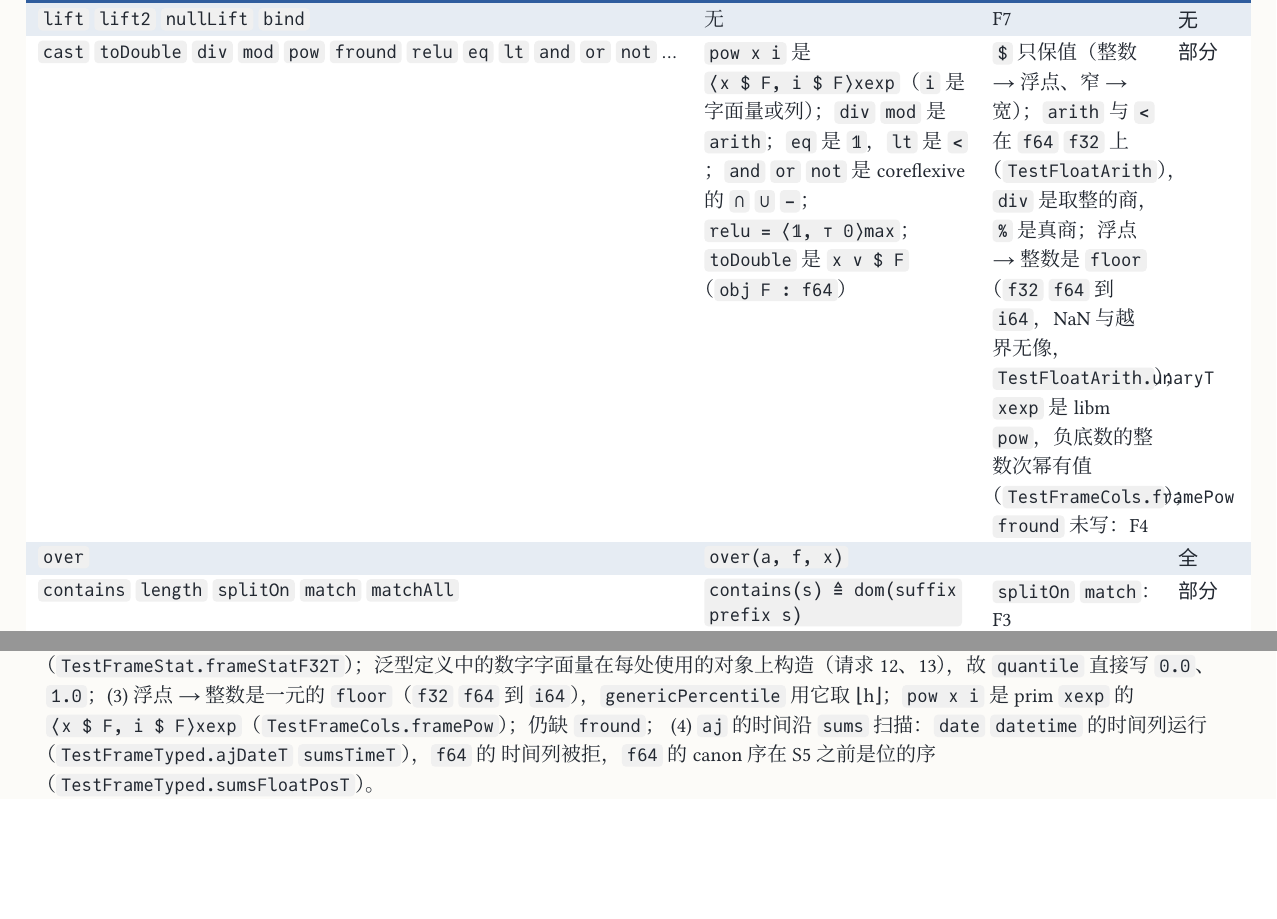
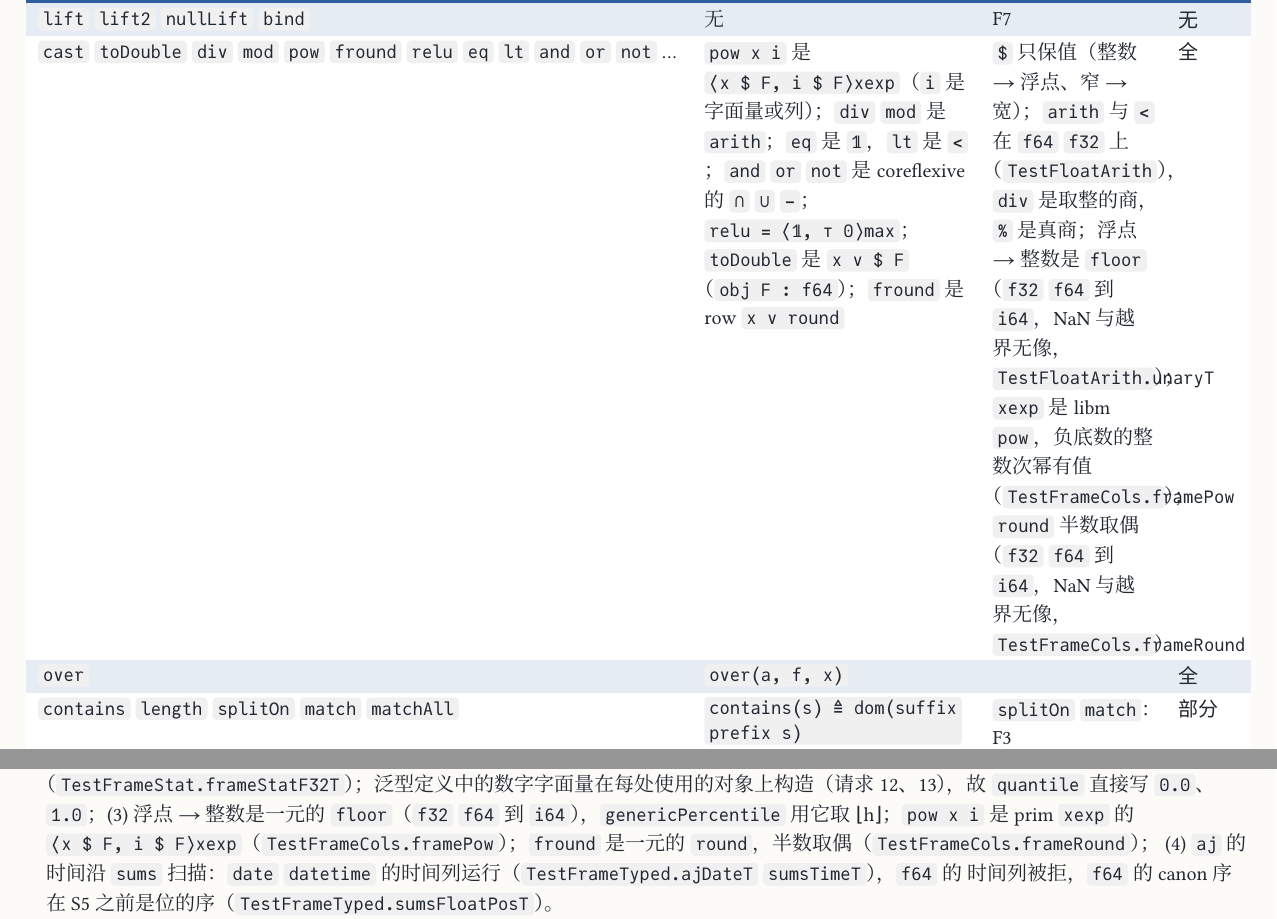
Before and after one commit to co-dh/rel, a Typst document (doc/dataframe-design.zh.typ): two parts of pages 8 and 10 of 10, joined at a grey line, cut so that both start at the same text, the shorter picture padded with empty space. The pictures show the PDF file doc/dataframe-design.zh.pdf that the author committed with the source.

Commit message:
dataframe: fround is the row round (TestFrameCols.frameRound); cast/arith row full, tally 43/3/3/1
Co-Authored-By: Claude Opus 5.5 <noreply@anthropic.com>
Claude-Session: https://claude.ai/code/session_01SmYQDTuPwACpUfzkVCUS32

```diff
--- a/doc/dataframe-design.zh.typ
+++ b/doc/dataframe-design.zh.typ
@@ -283,9 +283,9 @@ next(n, x)        ≜ dom(x) tot(⟨𝟙, ⊤ n⟩plus x)                 行 i
   ([`recode` `recodeWithDefault`], [`x v T`；带缺省 `x v tot(T) [𝟙, c]`], [`T` 是 `Tm.val` 的字面量表], "full"),
   ([`lift` `lift2` `nullLift` `bind`], [无], [F7], "no"),
   ([`cast` `toDouble` `div` `mod` `pow` `fround` `relu` `eq` `lt` `and` `or` `not` …],
-    [`pow x i` 是 `⟨x $ F, i $ F⟩xexp`（`i` 是字面量或列）；`div` `mod` 是 `arith`；`eq` 是 `𝟙`，`lt` 是 `<`；`and` `or` `not` 是 coreflexive 的 `∩` `∪` `−`；`relu = ⟨𝟙, ⊤ 0⟩max`；`toDouble` 是 `x v $ F`（`obj F : f64`）],
+    [`pow x i` 是 `⟨x $ F, i $ F⟩xexp`（`i` 是字面量或列）；`div` `mod` 是 `arith`；`eq` 是 `𝟙`，`lt` 是 `<`；`and` `or` `not` 是 coreflexive 的 `∩` `∪` `−`；`relu = ⟨𝟙, ⊤ 0⟩max`；`toDouble` 是 `x v $ F`（`obj F : f64`）；`fround` 是 row `x v round`],
     [`$` 只保值（整数 → 浮点、窄 → 宽）；`arith` 与 `<` 在 `f64` `f32` 上（`TestFloatArith`），`div` 是取整的商，`%` 是真商；浮点 → 整数是 `floor`（`f32` `f64` 到 `i64`，NaN 与越界无像，`TestFloatArith.unaryT`）；
-    `xexp` 是 libm `pow`，负底数的整数次幂有值（`TestFrameCols.framePow`）；`fround` 未写：F4], "part"),
+    `xexp` 是 libm `pow`，负底数的整数次幂有值（`TestFrameCols.framePow`）；`round` 半数取偶（`f32` `f64` 到 `i64`，NaN 与越界无像，`TestFrameCols.frameRound`）], "full"),
   ([`over`], [`over(a, f, x)`], [], "full"),
   ([`contains` `length` `splitOn` `match` `matchAll`], [`contains(s) ≜ dom(suffix prefix s)`；`length` 是 prim], [`splitOn` `match`：F3], "part"),
   ([`parseDate` `daysBetween`], [`daysBetween(a, b) ≜ ⟨a $ Z, b $ Z⟩minus`],
@@ -359,7 +359,7 @@ next(n, x)        ≜ dom(x) tot(⟨𝟙, ⊤ n⟩plus x)                 行 i
   (2) 已解决（请求 10/11）：统计对结果的 float 对象 `φ` 泛型，由用处的期望类型确定（`TestGenericNum.avgGT`），库不再声明
   `F`；数的运算（`sqrt` `times` …）不把结果对象连到操作数，作操作数的统计写 `𝟙(φ)`。`f32` 的结果被 prim `sum` 拒
   （`TestFrameStat.frameStatF32T`）；泛型定义中的数字字面量在每处使用的对象上构造（请求 12、13），故 `quantile` 直接写 `0.0`、`1.0`；(3) 浮点 → 整数是一元的 `floor`（`f32` `f64` 到 `i64`），`genericPercentile` 用它取 ⌊h⌋；`pow x i` 是 prim `xexp` 的
-  `⟨x $ F, i $ F⟩xexp`（`TestFrameCols.framePow`）；仍缺 `fround`；
+  `⟨x $ F, i $ F⟩xexp`（`TestFrameCols.framePow`）；`fround` 是一元的 `round`，半数取偶（`TestFrameCols.frameRound`）；
   (4) `aj` 的时间沿 `sums` 扫描：`date` `datetime` 的时间列运行（`TestFrameTyped.ajDateT` `sumsTimeT`），`f64` 的
   时间列被拒，`f64` 的 canon 序在 S5 之前是位的序（`TestFrameTyped.sumsFloatPosT`）。
 - *F5 时间类型。* `date`、`datetime` 是整数 code，没有时区。日历运算（取月份、截断到月）是整数算术加上与日历表的 join。
```
Also changed, not shown: doc/dataframe-design.zh.pdf, 1 other file.
